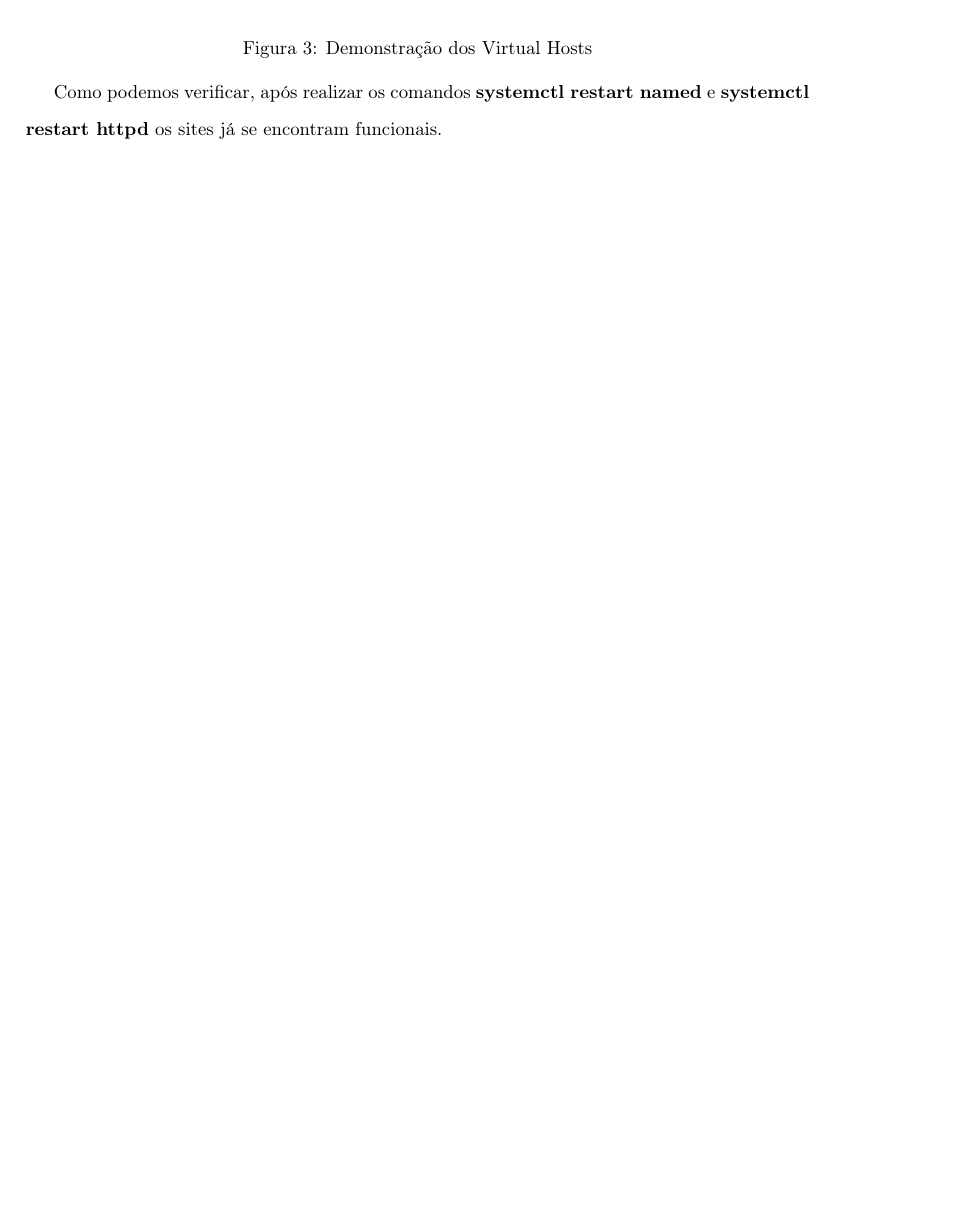
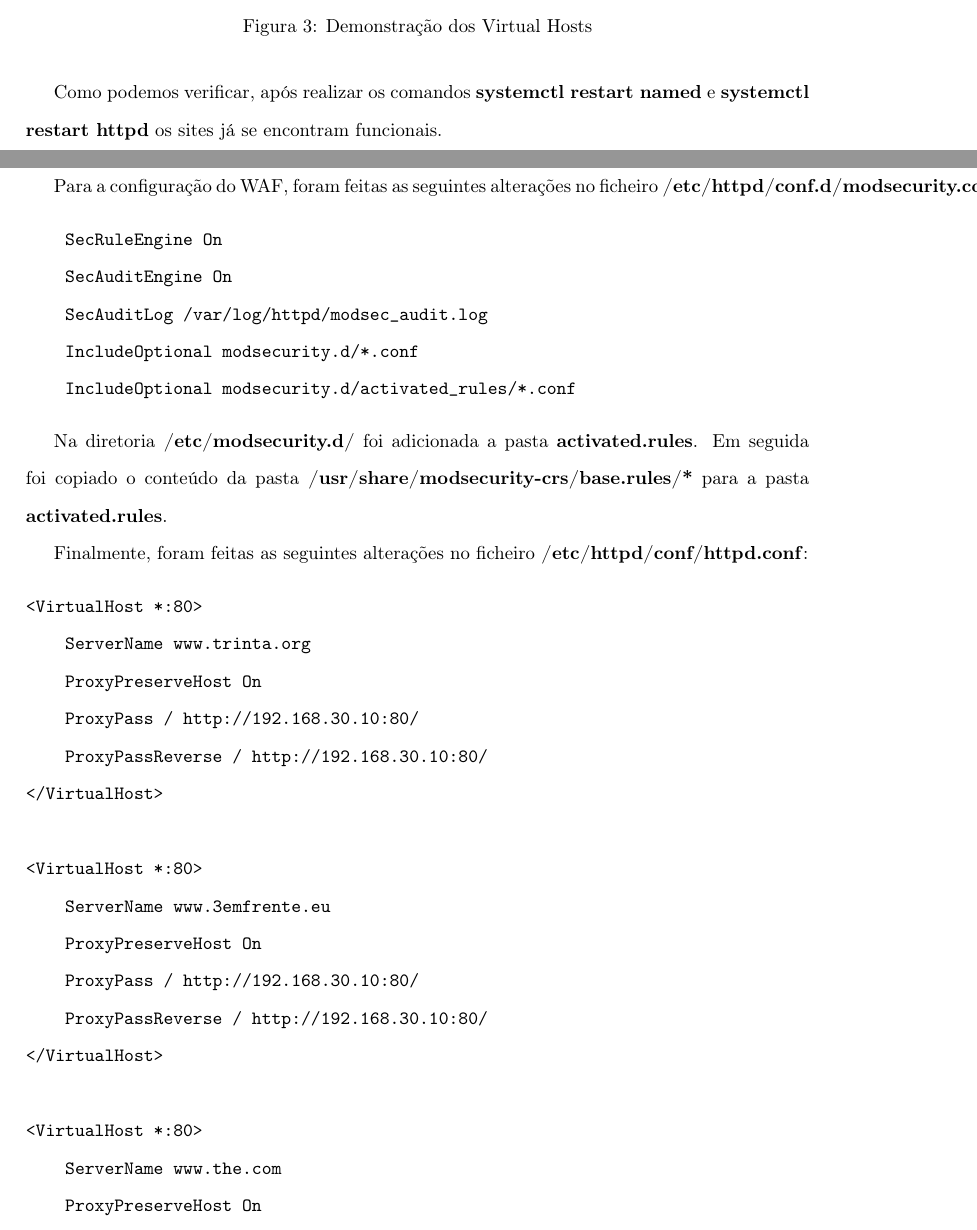
Before and after one commit to MartinhoCaeiro/WAF-Guide, a LaTeX document (LaTeX Report/Relatorio.tex): part of page 17 of 20 before the commit and two parts of pages 18 and 19 of 22 after it, the two joined at a grey line, cut so that both start at the same text, the shorter picture padded with empty space. Compiled offline with pdfLaTeX.

Commit message:
Alterações no Relatório

```diff
--- a/LaTeX Report/Relatorio.tex
+++ b/LaTeX Report/Relatorio.tex
@@ -407,3 +404,6 @@ Primeiramente é necessária a criação de três utilizadores \textbf{trinta.or
+        ServerName www.3emfrente.eu
+        ServerAlias 3emfrente.eu
+        <Directory "/home/3emfrente.eu">
         Options Indexes FollowSymLinks
         AllowOverride All
         Order allow,deny
@@ -425,3 +422,6 @@ Primeiramente é necessária a criação de três utilizadores \textbf{trinta.or
+        ServerName www.3emfrente.eu
+        ServerAlias 3emfrente.eu
+        <Directory "/home/3emfrente.eu">
         Options Indexes FollowSymLinks
         AllowOverride All
         Order allow,deny
@@ -482,6 +491,42 @@ os sites já se encontram funcionais.
 %---------------------------------------------------------------------------------------------------------------------------
 \newpage
 \section{WAF}\label{con}
+Para a configuração do WAF, foram feitas as seguintes alterações no ficheiro \textbf{/etc/httpd/conf.d/modsecurity.conf}:
+\begin{verbatim}
+    SecRuleEngine On
+    SecAuditEngine On
+    SecAuditLog /var/log/httpd/modsec_audit.log
+    IncludeOptional modsecurity.d/*.conf
+    IncludeOptional modsecurity.d/activated_rules/*.conf
+\end{verbatim}
+
+Na diretoria \textbf{/etc/modsecurity.d/} foi adicionada a pasta \textbf{activated.rules}.
+Em seguida foi copiado o conteúdo da pasta \textbf{/usr/share/modsecurity-crs/base.rules/*} para a pasta \textbf{activated.rules}.
+
+Finalmente, foram feitas as seguintes alterações no ficheiro \textbf{/etc/httpd/conf/httpd.conf}:
+\begin{verbatim}
+<VirtualHost *:80>
+    ServerName www.trinta.org
+    ProxyPreserveHost On
+    ProxyPass / http://192.168.30.10:80/
+    ProxyPassReverse / http://192.168.30.10:80/
+</VirtualHost>
+
+<VirtualHost *:80>
+    ServerName www.3emfrente.eu
+    ProxyPreserveHost On
+    ProxyPass / http://192.168.30.10:80/
+    ProxyPassReverse / http://192.168.30.10:80/
+</VirtualHost>
+
+<VirtualHost *:80>
+    ServerName www.the.com
+    ProxyPreserveHost On
+    ProxyPass / http://192.168.30.10:80/
+    ProxyPassReverse / http://192.168.30.10:80/
+</VirtualHost>
+\end{verbatim}
+
 
 %---------------------------------------------------------------------------------------------------------------------------
 \newpage
```
Also changed, not shown: Guide/Guia_WAF.txt (+18 -18 lines), LaTeX Report/Relatorio.pdf, LaTeX Report/Relatorio.tex (21 more changed lines), 7 other files.
